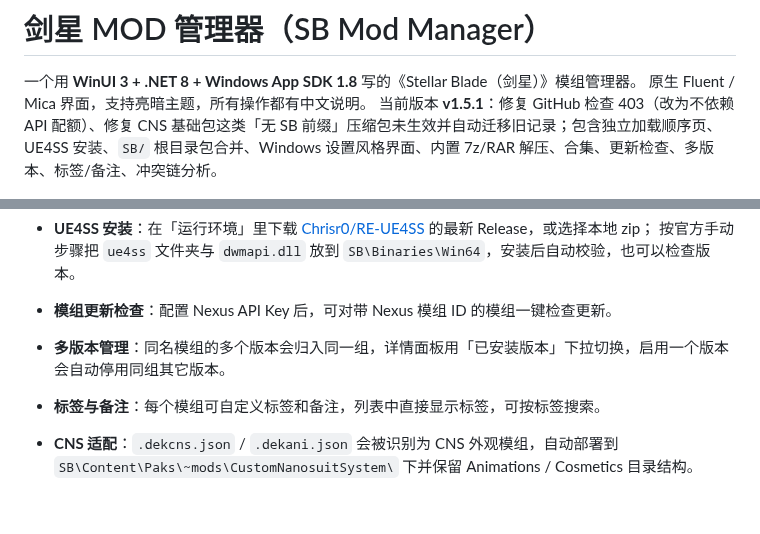
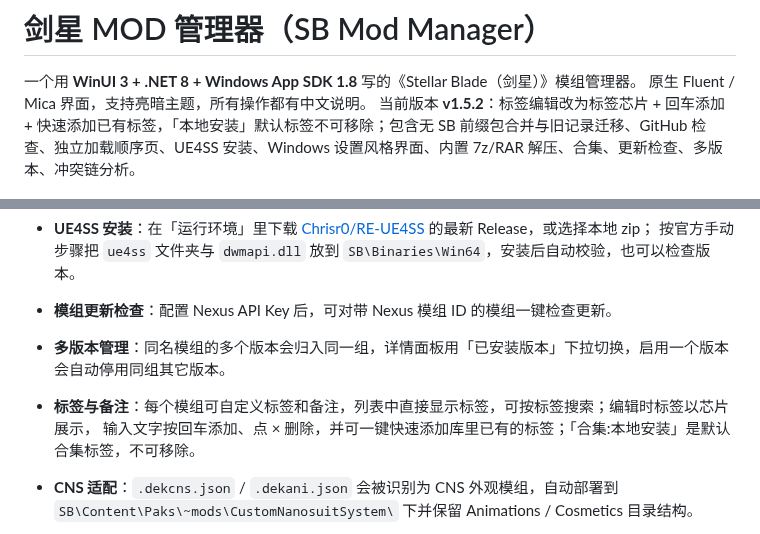
Before and after one commit to xiangfa-test/Stellar-Blade-Mod-Manager, a Markdown page: README.md, 2 parts joined by grey strips. GitHub-like rendering; blank space fills up the shorter version.

Commit message:
feat(v1.5.2): 标签芯片编辑（回车添加/快速添加已有标签/默认标签不可移除）

```diff
--- a/README.md
+++ b/README.md
@@ -2,7 +2,7 @@
 
 一个用 **WinUI 3 + .NET 8 + Windows App SDK 1.8** 写的《Stellar Blade（剑星）》模组管理器。
 原生 Fluent / Mica 界面，支持亮暗主题，所有操作都有中文说明。
-当前版本 **v1.5.1**：修复 GitHub 检查 403（改为不依赖 API 配额）、修复 CNS 基础包这类「无 SB 前缀」压缩包未生效并自动迁移旧记录；包含独立加载顺序页、UE4SS 安装、`SB/` 根目录包合并、Windows 设置风格界面、内置 7z/RAR 解压、合集、更新检查、多版本、标签/备注、冲突链分析。
+当前版本 **v1.5.2**：标签编辑改为标签芯片 + 回车添加 + 快速添加已有标签，「本地安装」默认标签不可移除；包含无 SB 前缀包合并与旧记录迁移、GitHub 检查、独立加载顺序页、UE4SS 安装、Windows 设置风格界面、内置 7z/RAR 解压、合集、更新检查、多版本、冲突链分析。
 
 ![模组管理](docs/screenshots/mods.png)
 ![合集](docs/screenshots/collections.png)
@@ -18,7 +18,8 @@
   按官方手动步骤把 `ue4ss` 文件夹与 `dwmapi.dll` 放到 `SB\Binaries\Win64`，安装后自动校验，也可以检查版本。
 - **模组更新检查**：配置 Nexus API Key 后，可对带 Nexus 模组 ID 的模组一键检查更新。
 - **多版本管理**：同名模组的多个版本会归入同一组，详情面板用「已安装版本」下拉切换，启用一个版本会自动停用同组其它版本。
-- **标签与备注**：每个模组可自定义标签和备注，列表中直接显示标签，可按标签搜索。
+- **标签与备注**：每个模组可自定义标签和备注，列表中直接显示标签，可按标签搜索；编辑时标签以芯片展示，
+  输入文字按回车添加、点 × 删除，并可一键快速添加库里已有的标签；「合集:本地安装」是默认合集标签，不可移除。
 - **CNS 适配**：`.dekcns.json` / `.dekani.json` 会被识别为 CNS 外观模组，自动部署到
   `SB\Content\Paks\~mods\CustomNanosuitSystem\` 下并保留 Animations / Cosmetics 目录结构。
 - **游戏根目录合并**：压缩包内自带 `SB/` 目录、或者直接以 `Binaries/`、`Content/` 开头（例如 Custom Nanosuit System 基础包、UE4SS 脚本合集）时，
```
Also changed, not shown: docs/screenshots/tags.png (added), 4 other files.
